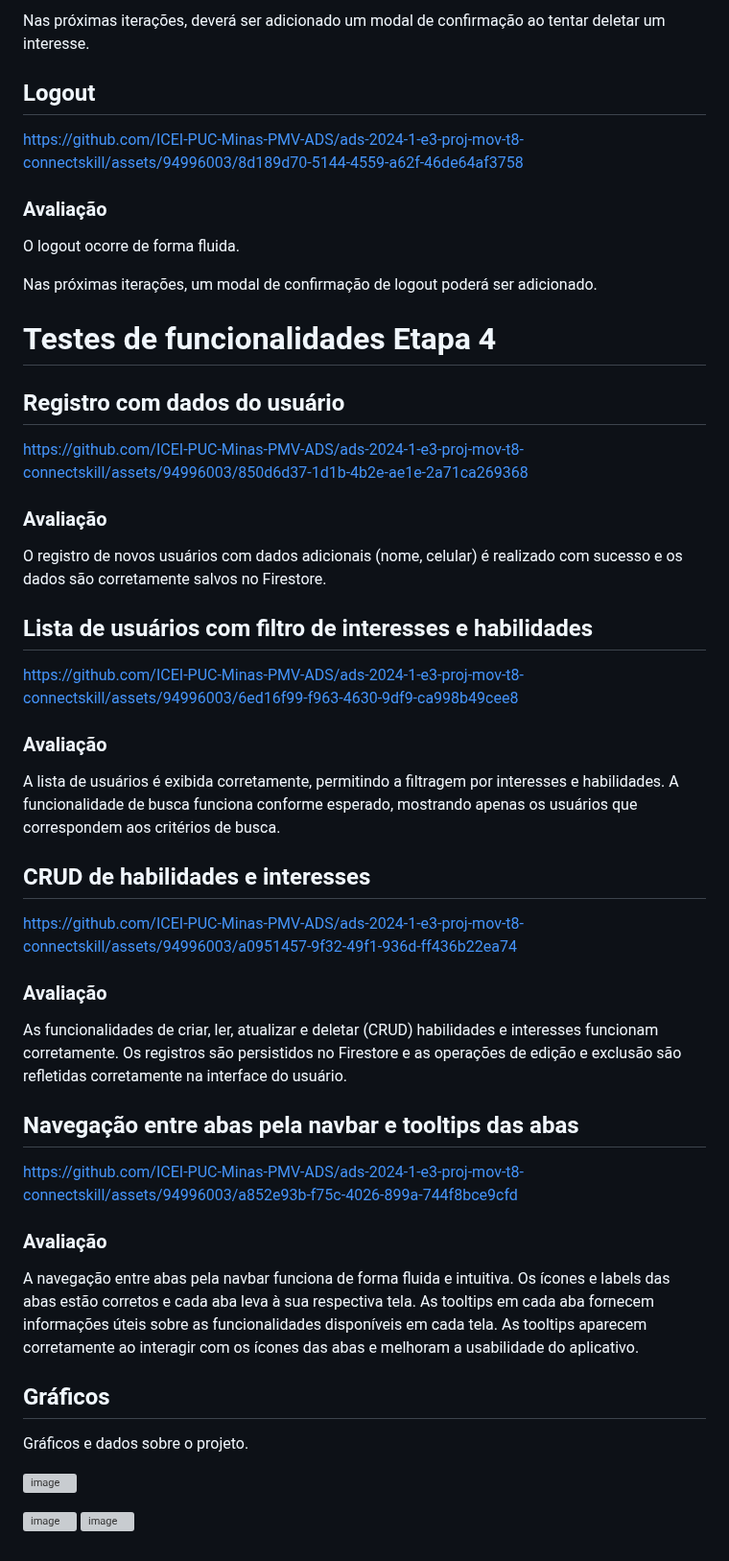
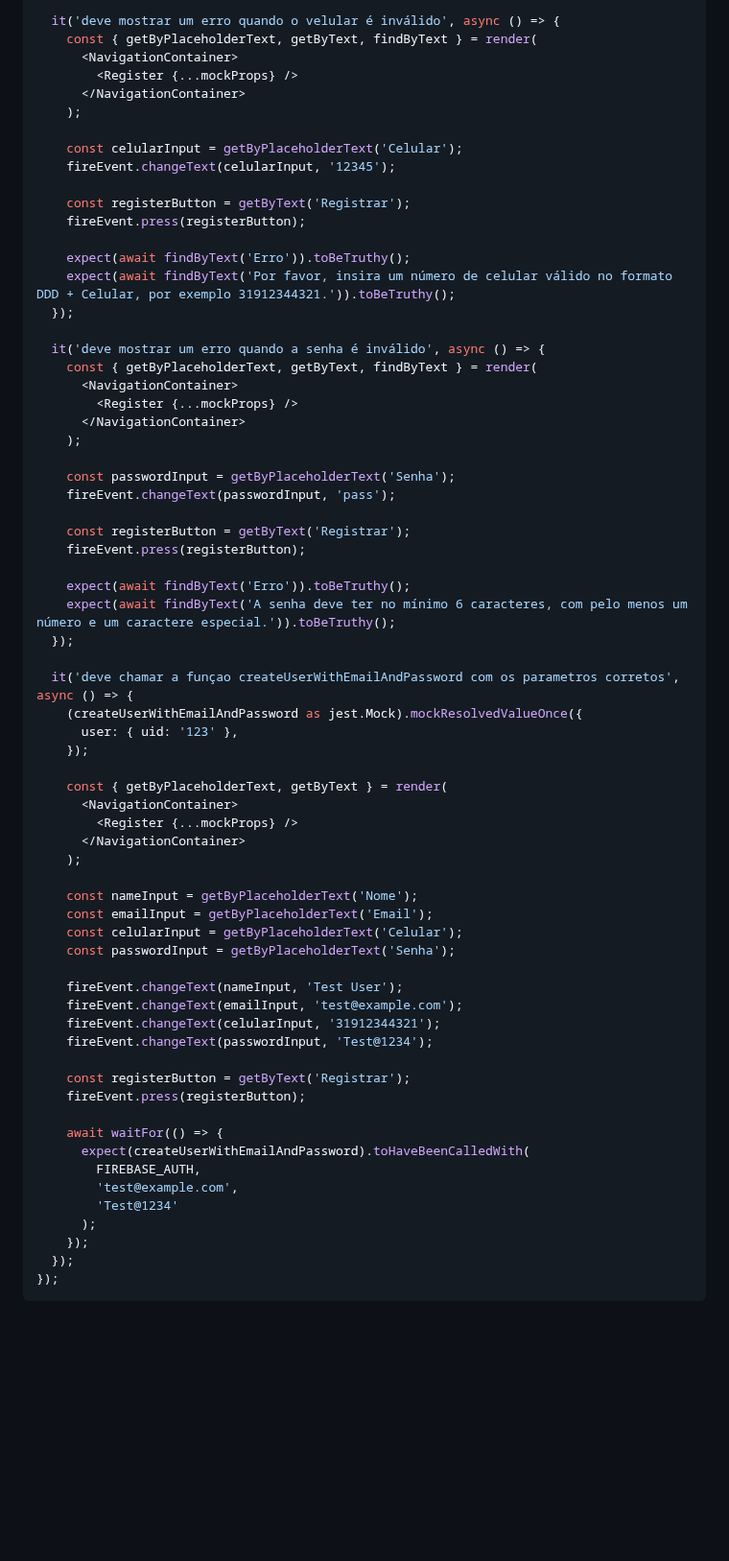
Before and after one commit to ICEI-PUC-Minas-PMV-ADS/ads-2024-1-e3-proj-mov-t8-connectskill, a Markdown page: docs/09-Registro de Testes de Software.md, the part around one of its changes. Shown at 96% size. Drawn GitHub-style; blank space fills up the shorter version; grey boxes are pictures that could not be loaded.

````diff
--- a/docs/09-Registro de Testes de Software.md
+++ b/docs/09-Registro de Testes de Software.md
@@ -37,49 +92,69 @@ Os interesses sao deletados e seu registro é apagado firestore no contexto do u
 
-Nas próximas iterações, deverá ser adicionado um modal de confirmação ao tentar deletar um interesse.
+  it('deve mostrar um erro quando o velular é inválido', async () => {
+    const { getByPlaceholderText, getByText, findByText } = render(
+      <NavigationContainer>
+        <Register {...mockProps} />
+      </NavigationContainer>
+    );
 
-## Logout
+    const celularInput = getByPlaceholderText('Celular');
+    fireEvent.changeText(celularInput, '12345');
 
-https://github.com/ICEI-PUC-Minas-PMV-ADS/ads-2024-1-e3-proj-mov-t8-connectskill/assets/94996003/8d189d70-5144-4559-a62f-46de64af3758
+    const registerButton = getByText('Registrar');
+    fireEvent.press(registerButton);
 
-### Avaliação
+    expect(await findByText('Erro')).toBeTruthy();
+    expect(await findByText('Por favor, insira um número de celular válido no formato DDD + Celular, por exemplo 31912344321.')).toBeTruthy();
+  });
 
-O logout ocorre de forma fluida.
+  it('deve mostrar um erro quando a senha é inválido', async () => {
+    const { getByPlaceholderText, getByText, findByText } = render(
+      <NavigationContainer>
+        <Register {...mockProps} />
+      </NavigationContainer>
+    );
 
-Nas próximas iterações, um modal de confirmação de logout poderá ser adicionado.
+    const passwordInput = getByPlaceholderText('Senha');
+    fireEvent.changeText(passwordInput, 'pass');
 
-# Testes de funcionalidades Etapa 4
+    const registerButton = getByText('Registrar');
+    fireEvent.press(registerButton);
 
-## Registro com dados do usuário
-https://github.com/ICEI-PUC-Minas-PMV-ADS/ads-2024-1-e3-proj-mov-t8-connectskill/assets/94996003/850d6d37-1d1b-4b2e-ae1e-2a71ca269368
+    expect(await findByText('Erro')).toBeTruthy();
+    expect(await findByText('A senha deve ter no mínimo 6 caracteres, com pelo menos um número e um caractere especial.')).toBeTruthy();
+  });
 
-### Avaliação
-O registro de novos usuários com dados adicionais (nome, celular) é realizado com sucesso e os dados são corretamente salvos no Firestore.
+  it('deve chamar a funçao createUserWithEmailAndPassword com os parametros corretos', async () => {
+    (createUserWithEmailAndPassword as jest.Mock).mockResolvedValueOnce({
+      user: { uid: '123' },
+    });
 
-## Lista de usuários com filtro de interesses e habilidades
-https://github.com/ICEI-PUC-Minas-PMV-ADS/ads-2024-1-e3-proj-mov-t8-connectskill/assets/94996003/6ed16f99-f963-4630-9df9-ca998b49cee8
+    const { getByPlaceholderText, getByText } = render(
+      <NavigationContainer>
+        <Register {...mockProps} />
+      </NavigationContainer>
+    );
 
-### Avaliação
-A lista de usuários é exibida corretamente, permitindo a filtragem por interesses e habilidades. A funcionalidade de busca funciona conforme esperado, mostrando apenas os usuários que correspondem aos critérios de busca.
+    const nameInput = getByPlaceholderText('Nome');
+    const emailInput = getByPlaceholderText('Email');
+    const celularInput = getByPlaceholderText('Celular');
+    const passwordInput = getByPlaceholderText('Senha');
 
-## CRUD de habilidades e interesses
-https://github.com/ICEI-PUC-Minas-PMV-ADS/ads-2024-1-e3-proj-mov-t8-connectskill/assets/94996003/a0951457-9f32-49f1-936d-ff436b22ea74
+    fireEvent.changeText(nameInput, 'Test User');
+    fireEvent.changeText(emailInput, 'test@example.com');
+    fireEvent.changeText(celularInput, '31912344321');
+    fireEvent.changeText(passwordInput, 'Test@1234');
 
-### Avaliação
-As funcionalidades de criar, ler, atualizar e deletar (CRUD) habilidades e interesses funcionam corretamente. Os registros são persistidos no Firestore e as operações de edição e exclusão são refletidas corretamente na interface do usuário.
+    const registerButton = getByText('Registrar');
+    fireEvent.press(registerButton);
 
-## Navegação entre abas pela navbar e tooltips das abas
-https://github.com/ICEI-PUC-Minas-PMV-ADS/ads-2024-1-e3-proj-mov-t8-connectskill/assets/94996003/a852e93b-f75c-4026-899a-744f8bce9cfd
-
-### Avaliação
-A navegação entre abas pela navbar funciona de forma fluida e intuitiva. Os ícones e labels das abas estão corretos e cada aba leva à sua respectiva tela.
-As tooltips em cada aba fornecem informações úteis sobre as funcionalidades disponíveis em cada tela. As tooltips aparecem corretamente ao interagir com os ícones das abas e melhoram a usabilidade do aplicativo.
-
-
-## Gráficos
-
-Gráficos e dados sobre o projeto.
-
-![image](https://github.com/ICEI-PUC-Minas-PMV-ADS/ads-2024-1-e3-proj-mov-t8-connectskill/assets/127440373/a187139c-02f9-4cdd-b151-8af31c47dc3a)
-
-![image](https://github.com/ICEI-PUC-Minas-PMV-ADS/ads-2024-1-e3-proj-mov-t8-connectskill/assets/127440373/ab823164-7c5c-423e-800d-bcbd1eb70b19)
-![image](https://github.com/ICEI-PUC-Minas-PMV-ADS/ads-2024-1-e3-proj-mov-t8-connectskill/assets/127440373/84e75877-78a1-48a5-b799-37c1e8b3ba94)
+    await waitFor(() => {
+      expect(createUserWithEmailAndPassword).toHaveBeenCalledWith(
+        FIREBASE_AUTH,
+        'test@example.com',
+        'Test@1234'
+      );
+    });
+  });
+});
+```
````
Also changed, not shown: other parts of docs/09-Registro de Testes de Software.md (+73 -18 lines).
